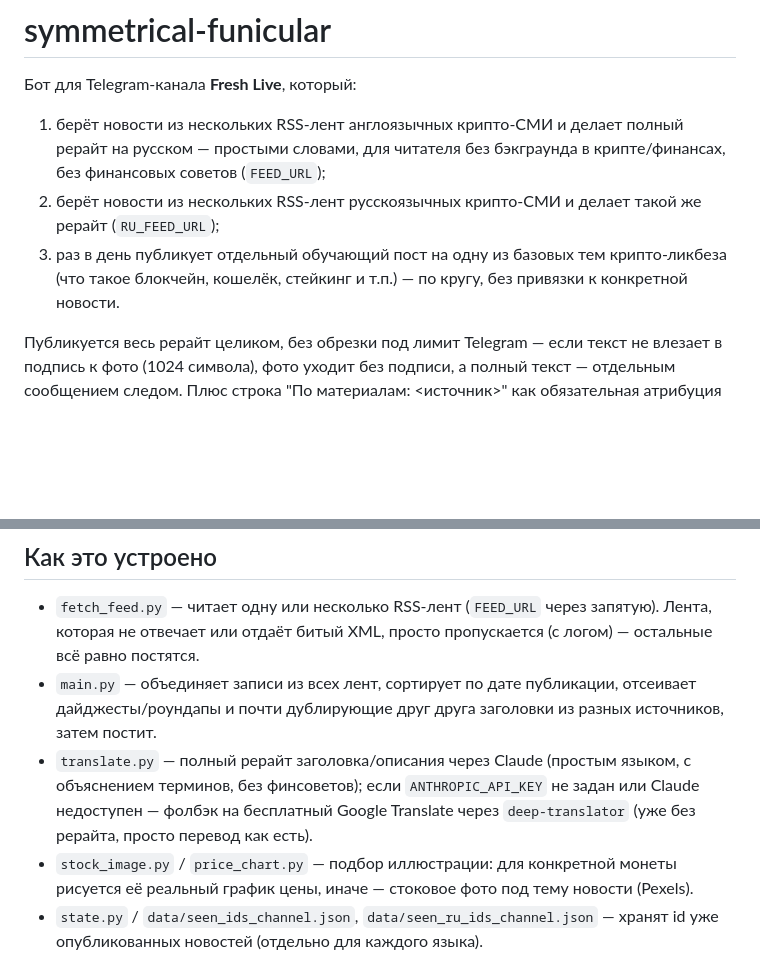
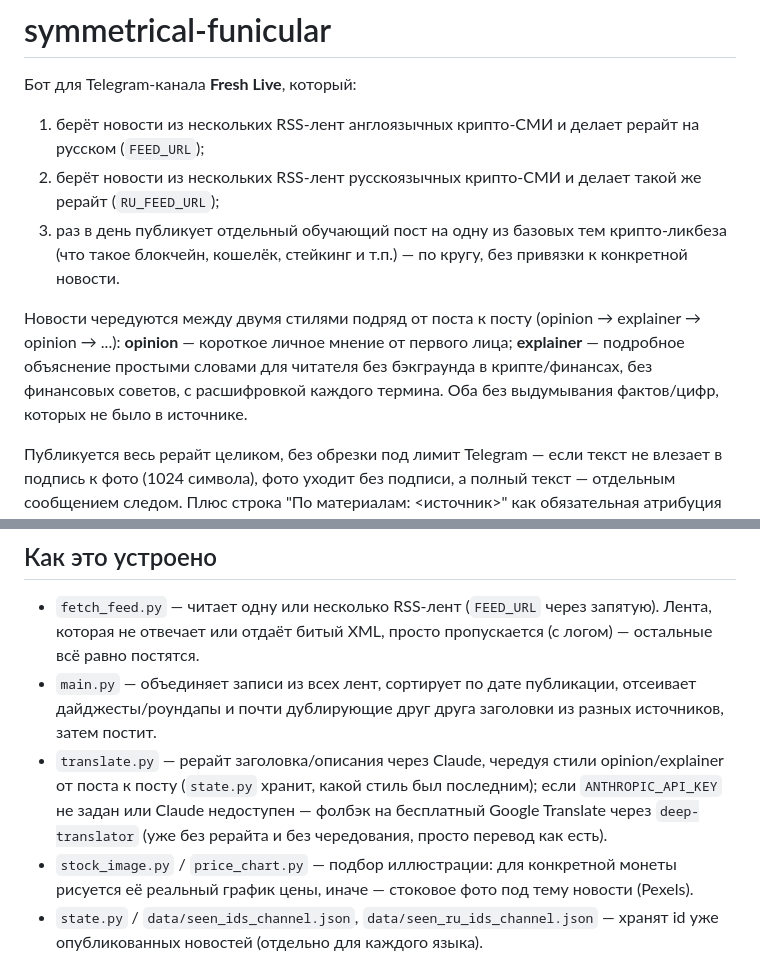
Before and after one commit to popovavtrend-ux/symmetrical-funicular, a Markdown page: README.md, 2 parts joined by grey strips. Drawn GitHub-style; blank space fills up the shorter version.

Commit message:
docs: describe the opinion/explainer style alternation in the README
Co-Authored-By: Claude Sonnet 5 <noreply@anthropic.com>
Claude-Session: https://claude.ai/code/session_01XxRcA2z2QdEkQCb8NaMAw4

```diff
--- a/README.md
+++ b/README.md
@@ -2,13 +2,18 @@
 
 Бот для Telegram-канала **Fresh Live**, который:
 1. берёт новости из нескольких RSS-лент англоязычных крипто-СМИ и делает
-   полный рерайт на русском — простыми словами, для читателя без бэкграунда
-   в крипте/финансах, без финансовых советов (`FEED_URL`);
+   рерайт на русском (`FEED_URL`);
 2. берёт новости из нескольких RSS-лент русскоязычных крипто-СМИ и делает
    такой же рерайт (`RU_FEED_URL`);
 3. раз в день публикует отдельный обучающий пост на одну из базовых тем
    крипто-ликбеза (что такое блокчейн, кошелёк, стейкинг и т.п.) — по кругу,
    без привязки к конкретной новости.
+
+Новости чередуются между двумя стилями подряд от поста к посту (opinion →
+explainer → opinion → ...): **opinion** — короткое личное мнение от первого
+лица; **explainer** — подробное объяснение простыми словами для читателя без
+бэкграунда в крипте/финансах, без финансовых советов, с расшифровкой каждого
+термина. Оба без выдумывания фактов/цифр, которых не было в источнике.
 
 Публикуется весь рерайт целиком, без обрезки под лимит Telegram — если текст
 не влезает в подпись к фото (1024 символа), фото уходит без подписи, а полный
@@ -24,10 +29,11 @@ GitHub Actions, без своего сервера.
 - `main.py` — объединяет записи из всех лент, сортирует по дате публикации,
   отсеивает дайджесты/роундапы и почти дублирующие друг друга заголовки из
   разных источников, затем постит.
-- `translate.py` — полный рерайт заголовка/описания через Claude (простым
-  языком, с объяснением терминов, без финсоветов); если `ANTHROPIC_API_KEY`
-  не задан или Claude недоступен — фолбэк на бесплатный Google Translate
-  через `deep-translator` (уже без рерайта, просто перевод как есть).
+- `translate.py` — рерайт заголовка/описания через Claude, чередуя стили
+  opinion/explainer от поста к посту (`state.py` хранит, какой стиль был
+  последним); если `ANTHROPIC_API_KEY` не задан или Claude недоступен —
+  фолбэк на бесплатный Google Translate через `deep-translator` (уже без
+  рерайта и без чередования, просто перевод как есть).
 - `stock_image.py` / `price_chart.py` — подбор иллюстрации: для конкретной
   монеты рисуется её реальный график цены, иначе — стоковое фото под тему
   новости (Pexels).
```
